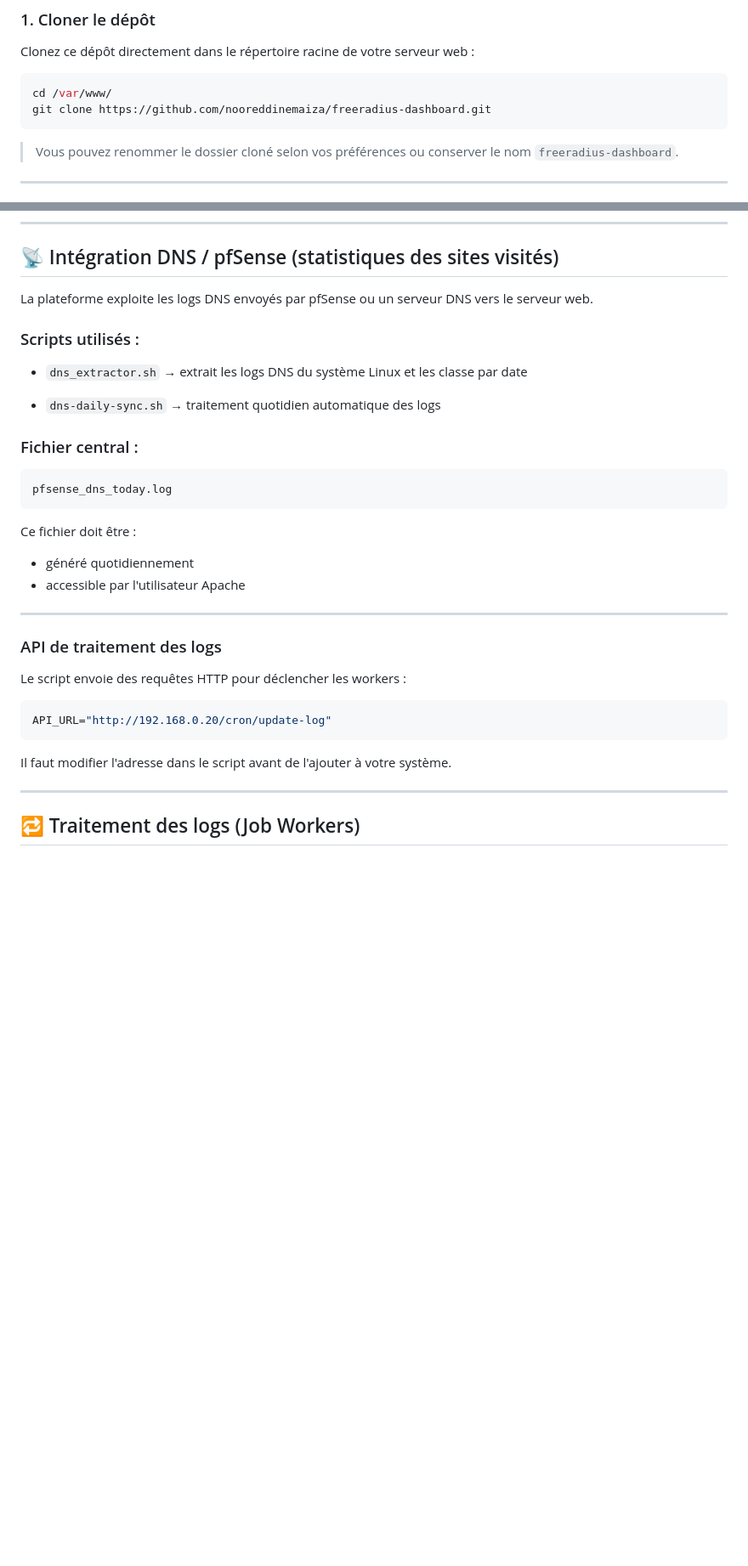
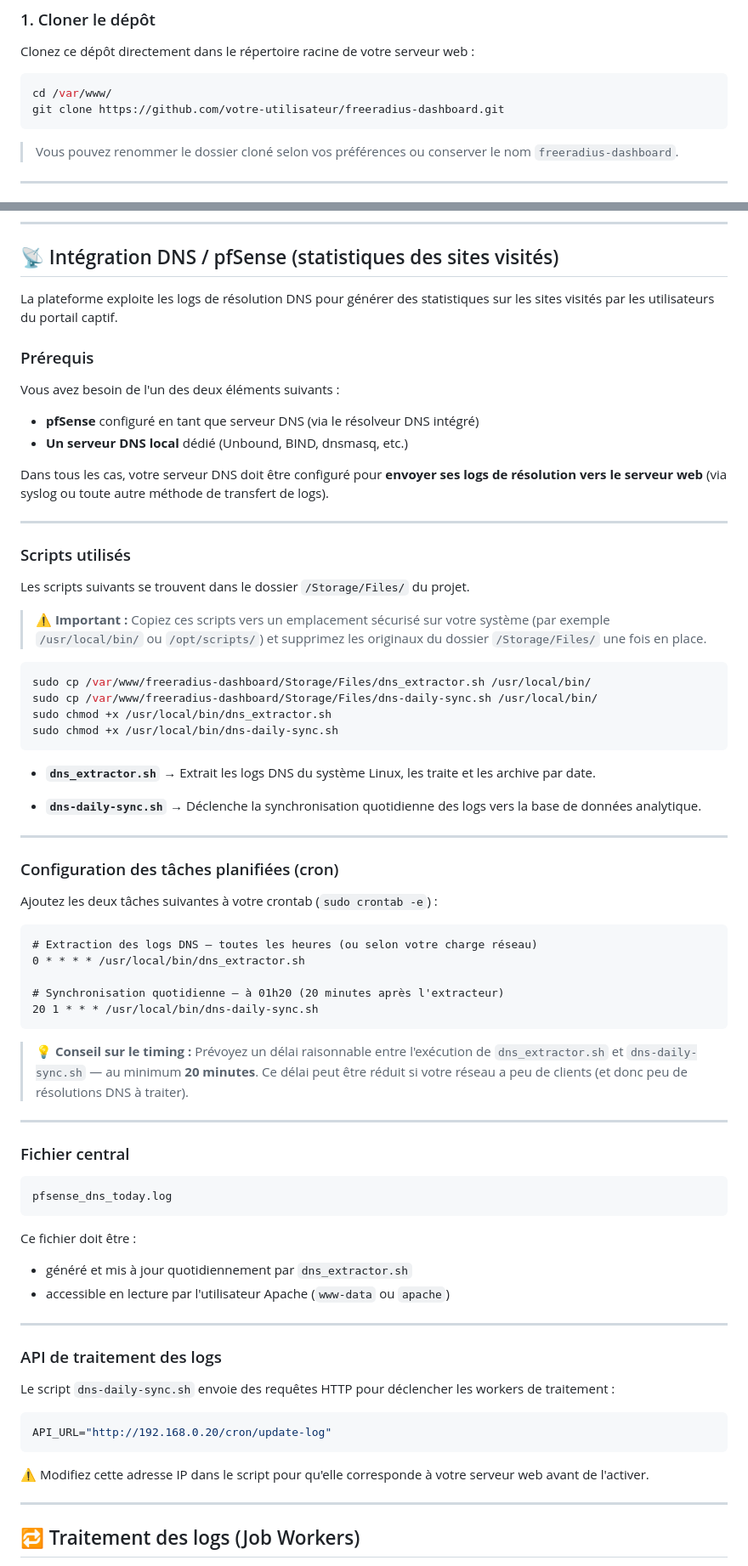
Before and after one commit to nooreddinemaiza/nm-network-access-manager, a Markdown page: README.md, 2 parts joined by grey strips. Shown at 85% size. Drawn GitHub-style; blank space fills up the shorter version.

````diff
--- a/README.md
+++ b/README.md
@@ -52,7 +52,7 @@ Clonez ce dépôt directement dans le répertoire racine de votre serveur web :
 
 ```bash
 cd /var/www/
-git clone https://github.com/nooreddinemaiza/freeradius-dashboard.git
+git clone https://github.com/votre-utilisateur/freeradius-dashboard.git
 ```
 
 > Vous pouvez renommer le dossier cloné selon vos préférences ou conserver le nom `freeradius-dashboard`.
@@ -161,37 +161,76 @@ Le serveur web (Apache) doit avoir les droits sur :
 
 ## 📡 Intégration DNS / pfSense (statistiques des sites visités)
 
-La plateforme exploite les logs DNS envoyés par pfSense ou un serveur DNS vers le serveur web.
+La plateforme exploite les logs de résolution DNS pour générer des statistiques sur les sites visités par les utilisateurs du portail captif.
 
-### Scripts utilisés :
+### Prérequis
 
-- `dns_extractor.sh`
-  → extrait les logs DNS du système Linux et les classe par date
+Vous avez besoin de l'un des deux éléments suivants :
+- **pfSense** configuré en tant que serveur DNS (via le résolveur DNS intégré)
+- **Un serveur DNS local** dédié (Unbound, BIND, dnsmasq, etc.)
 
-- `dns-daily-sync.sh`
-  → traitement quotidien automatique des logs
+Dans tous les cas, votre serveur DNS doit être configuré pour **envoyer ses logs de résolution vers le serveur web** (via syslog ou toute autre méthode de transfert de logs).
 
-### Fichier central :
+---
+
+### Scripts utilisés
+
+Les scripts suivants se trouvent dans le dossier `/Storage/Files/` du projet.
+
+> ⚠️ **Important :** Copiez ces scripts vers un emplacement sécurisé sur votre système (par exemple `/usr/local/bin/` ou `/opt/scripts/`) et supprimez les originaux du dossier `/Storage/Files/` une fois en place.
+
+```bash
+sudo cp /var/www/freeradius-dashboard/Storage/Files/dns_extractor.sh /usr/local/bin/
+sudo cp /var/www/freeradius-dashboard/Storage/Files/dns-daily-sync.sh /usr/local/bin/
+sudo chmod +x /usr/local/bin/dns_extractor.sh
+sudo chmod +x /usr/local/bin/dns-daily-sync.sh
+```
+
+- **`dns_extractor.sh`**
+  → Extrait les logs DNS du système Linux, les traite et les archive par date.
+
+- **`dns-daily-sync.sh`**
+  → Déclenche la synchronisation quotidienne des logs vers la base de données analytique.
+
+---
+
+### Configuration des tâches planifiées (cron)
+
+Ajoutez les deux tâches suivantes à votre crontab (`sudo crontab -e`) :
+
+```cron
+# Extraction des logs DNS — toutes les heures (ou selon votre charge réseau)
+0 * * * * /usr/local/bin/dns_extractor.sh
+
+# Synchronisation quotidienne — à 01h20 (20 minutes après l'extracteur)
+20 1 * * * /usr/local/bin/dns-daily-sync.sh
+```
+
+> 💡 **Conseil sur le timing :** Prévoyez un délai raisonnable entre l'exécution de `dns_extractor.sh` et `dns-daily-sync.sh` — au minimum **20 minutes**. Ce délai peut être réduit si votre réseau a peu de clients (et donc peu de résolutions DNS à traiter).
+
+---
+
+### Fichier central
 
 ```
 pfsense_dns_today.log
 ```
 
 Ce fichier doit être :
-- généré quotidiennement
-- accessible par l'utilisateur Apache
+- généré et mis à jour quotidiennement par `dns_extractor.sh`
+- accessible en lecture par l'utilisateur Apache (`www-data` ou `apache`)
 
 ---
 
 ### API de traitement des logs
 
-Le script envoie des requêtes HTTP pour déclencher les workers :
+Le script `dns-daily-sync.sh` envoie des requêtes HTTP pour déclencher les workers de traitement :
 
 ```bash
 API_URL="http://192.168.0.20/cron/update-log"
 ```
 
-Il faut modifier l'adresse dans le script avant de l'ajouter à votre système.
+⚠️ Modifiez cette adresse IP dans le script pour qu'elle corresponde à votre serveur web avant de l'activer.
 
 ---
 
````
